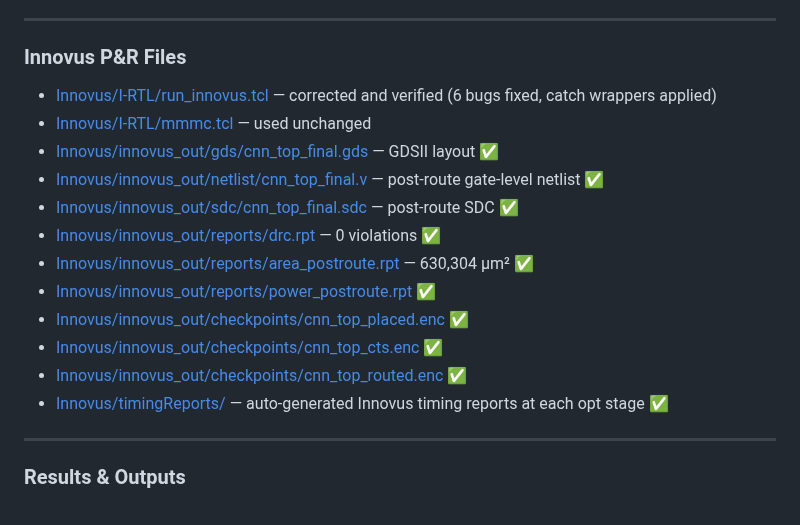
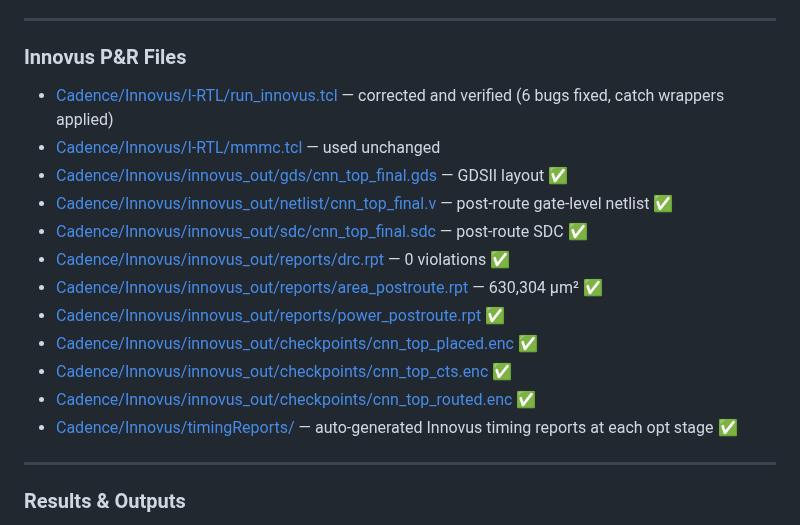
Before and after one commit to HMDRZ69/Project-Thesis-CNN_ACC_on_ASIC, a Markdown page: weekly-reports/week-19.md, the part around the change. Drawn GitHub-style.

```diff
--- a/weekly-reports/week-19.md
+++ b/weekly-reports/week-19.md
@@ -34,18 +34,18 @@
 
 ### Innovus P&R Files
 
-- [Innovus/I-RTL/run_innovus.tcl](../Innovus/I-RTL/run_innovus.tcl) — corrected and verified (6 bugs fixed, catch wrappers applied)
-- [Innovus/I-RTL/mmmc.tcl](../Innovus/I-RTL/mmmc.tcl) — used unchanged
-- [Innovus/innovus_out/gds/cnn_top_final.gds](../Innovus/innovus_out/gds/cnn_top_final.gds) — GDSII layout ✅
-- [Innovus/innovus_out/netlist/cnn_top_final.v](../Innovus/innovus_out/netlist/cnn_top_final.v) — post-route gate-level netlist ✅
-- [Innovus/innovus_out/sdc/cnn_top_final.sdc](../Innovus/innovus_out/sdc/cnn_top_final.sdc) — post-route SDC ✅
-- [Innovus/innovus_out/reports/drc.rpt](../Innovus/innovus_out/reports/drc.rpt) — 0 violations ✅
-- [Innovus/innovus_out/reports/area_postroute.rpt](../Innovus/innovus_out/reports/area_postroute.rpt) — 630,304 µm² ✅
-- [Innovus/innovus_out/reports/power_postroute.rpt](../Innovus/innovus_out/reports/power_postroute.rpt) ✅
-- [Innovus/innovus_out/checkpoints/cnn_top_placed.enc](../Innovus/innovus_out/checkpoints/cnn_top_placed.enc) ✅
-- [Innovus/innovus_out/checkpoints/cnn_top_cts.enc](../Innovus/innovus_out/checkpoints/cnn_top_cts.enc) ✅
-- [Innovus/innovus_out/checkpoints/cnn_top_routed.enc](../Innovus/innovus_out/checkpoints/cnn_top_routed.enc) ✅
-- [Innovus/timingReports/](../Innovus/timingReports/) — auto-generated Innovus timing reports at each opt stage ✅
+- [Cadence/Innovus/I-RTL/run_innovus.tcl](../Cadence/Innovus/I-RTL/run_innovus.tcl) — corrected and verified (6 bugs fixed, catch wrappers applied)
+- [Cadence/Innovus/I-RTL/mmmc.tcl](../Cadence/Innovus/I-RTL/mmmc.tcl) — used unchanged
+- [Cadence/Innovus/innovus_out/gds/cnn_top_final.gds](../Cadence/Innovus/innovus_out/gds/cnn_top_final.gds) — GDSII layout ✅
+- [Cadence/Innovus/innovus_out/netlist/cnn_top_final.v](../Cadence/Innovus/innovus_out/netlist/cnn_top_final.v) — post-route gate-level netlist ✅
+- [Cadence/Innovus/innovus_out/sdc/cnn_top_final.sdc](../Cadence/Innovus/innovus_out/sdc/cnn_top_final.sdc) — post-route SDC ✅
+- [Cadence/Innovus/innovus_out/reports/drc.rpt](../Cadence/Innovus/innovus_out/reports/drc.rpt) — 0 violations ✅
+- [Cadence/Innovus/innovus_out/reports/area_postroute.rpt](../Cadence/Innovus/innovus_out/reports/area_postroute.rpt) — 630,304 µm² ✅
+- [Cadence/Innovus/innovus_out/reports/power_postroute.rpt](../Cadence/Innovus/innovus_out/reports/power_postroute.rpt) ✅
+- [Cadence/Innovus/innovus_out/checkpoints/cnn_top_placed.enc](../Cadence/Innovus/innovus_out/checkpoints/cnn_top_placed.enc) ✅
+- [Cadence/Innovus/innovus_out/checkpoints/cnn_top_cts.enc](../Cadence/Innovus/innovus_out/checkpoints/cnn_top_cts.enc) ✅
+- [Cadence/Innovus/innovus_out/checkpoints/cnn_top_routed.enc](../Cadence/Innovus/innovus_out/checkpoints/cnn_top_routed.enc) ✅
+- [Cadence/Innovus/timingReports/](../Cadence/Innovus/timingReports/) — auto-generated Innovus timing reports at each opt stage ✅
 
 ---
 
```
